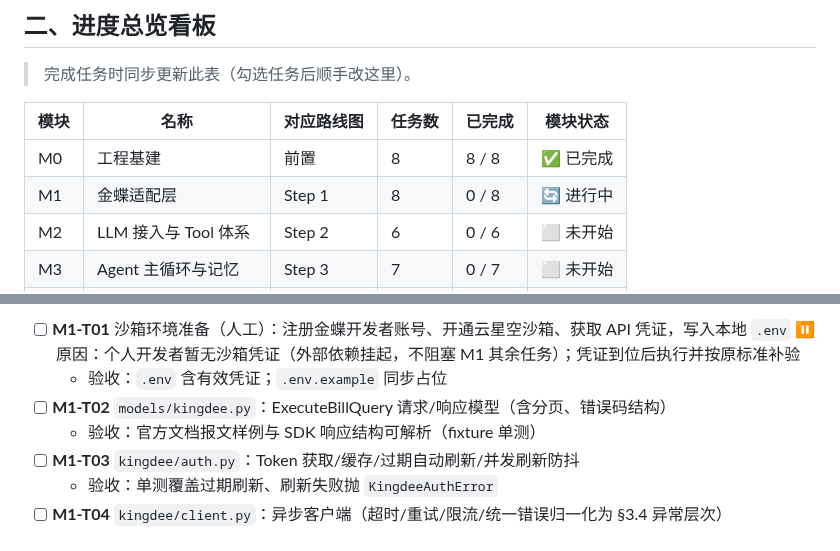
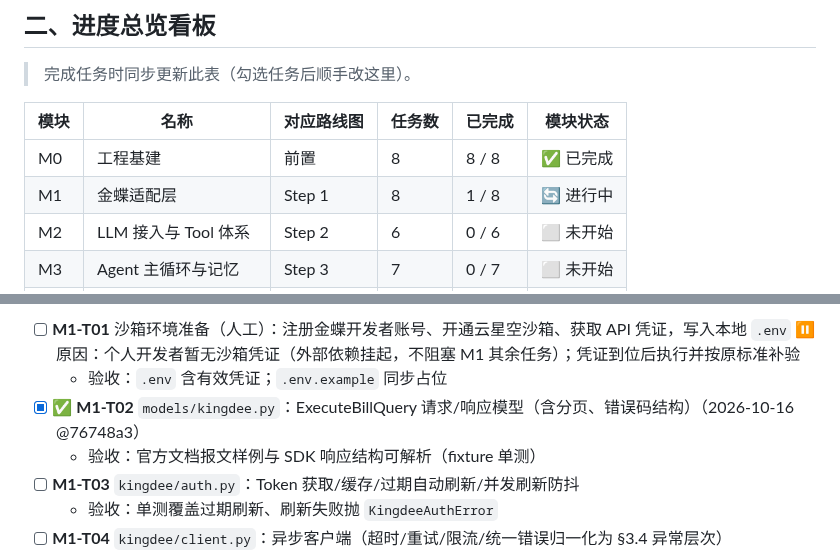
Before and after one commit to yyu-wang/kingpilot, a Markdown page: docs/开发计划.md, 2 parts joined by grey strips. GitHub-like rendering.

Commit message:
docs(M1-T02): 协议模型验收达成，标记完成（1/8）
Co-Authored-By: Claude Sonnet 4.6 noreply@anthropic.com

```diff
--- a/docs/开发计划.md
+++ b/docs/开发计划.md
@@ -62,7 +62,7 @@
 | 模块 | 名称 | 对应路线图 | 任务数 | 已完成 | 模块状态 |
 |------|------|-----------|--------|--------|----------|
 | M0 | 工程基建 | 前置 | 8 | 8 / 8 | ✅ 已完成 |
-| M1 | 金蝶适配层 | Step 1 | 8 | 0 / 8 | 🔄 进行中 |
+| M1 | 金蝶适配层 | Step 1 | 8 | 1 / 8 | 🔄 进行中 |
 | M2 | LLM 接入与 Tool 体系 | Step 2 | 6 | 0 / 6 | ⬜ 未开始 |
 | M3 | Agent 主循环与记忆 | Step 3 | 7 | 0 / 7 | ⬜ 未开始 |
 | M4 | 安全护栏体系 | Step 4 | 10 | 0 / 10 | ⬜ 未开始 |
@@ -316,7 +316,7 @@ KingPilotError
 
 - [ ] **M1-T01** 沙箱环境准备（人工）：注册金蝶开发者账号、开通云星空沙箱、获取 API 凭证，写入本地 `.env` ⏸️ 原因：个人开发者暂无沙箱凭证（外部依赖挂起，不阻塞 M1 其余任务）；凭证到位后执行并按原标准补验
   - 验收：`.env` 含有效凭证；`.env.example` 同步占位
-- [ ] **M1-T02** `models/kingdee.py`：ExecuteBillQuery 请求/响应模型（含分页、错误码结构）
+- [x] ✅ **M1-T02** `models/kingdee.py`：ExecuteBillQuery 请求/响应模型（含分页、错误码结构）（2026-10-16 @76748a3）
   - 验收：官方文档报文样例与 SDK 响应结构可解析（fixture 单测）
 - [ ] **M1-T03** `kingdee/auth.py`：Token 获取/缓存/过期自动刷新/并发刷新防抖
   - 验收：单测覆盖过期刷新、刷新失败抛 `KingdeeAuthError`
```
